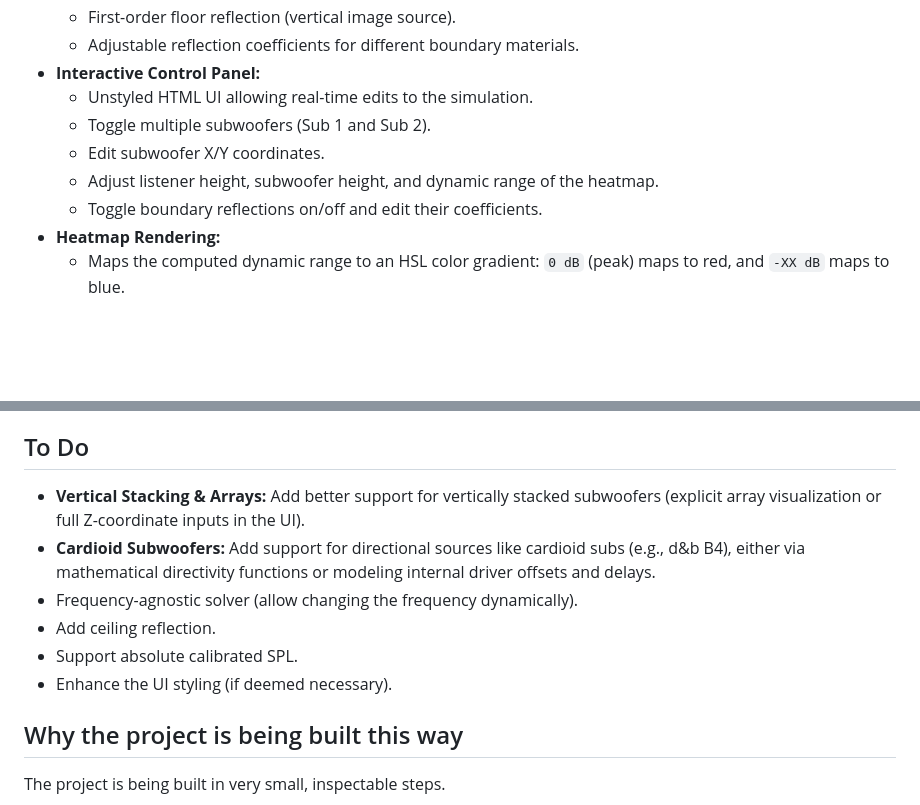
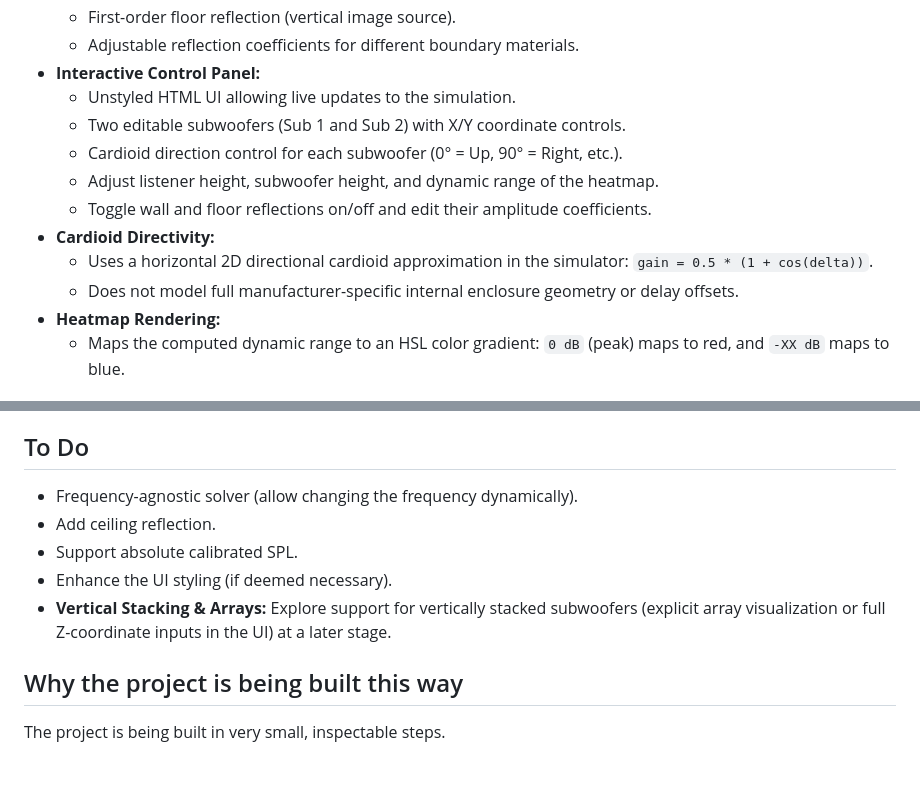
Before and after one commit to spacebabies/heatwave, a Markdown page: README.md, 2 parts joined by grey strips. GitHub-like rendering; blank space fills up the shorter version.

Commit message:
docs: update readme for cardioid support and current ui

```diff
--- a/README.md
+++ b/README.md
@@ -22,11 +22,14 @@ We have evolved from a simple scalar distance-attenuation prototype to a fully i
     *   First-order floor reflection (vertical image source).
     *   Adjustable reflection coefficients for different boundary materials.
 *   **Interactive Control Panel:**
-    *   Unstyled HTML UI allowing real-time edits to the simulation.
-    *   Toggle multiple subwoofers (Sub 1 and Sub 2).
-    *   Edit subwoofer X/Y coordinates.
+    *   Unstyled HTML UI allowing live updates to the simulation.
+    *   Two editable subwoofers (Sub 1 and Sub 2) with X/Y coordinate controls.
+    *   Cardioid direction control for each subwoofer (0° = Up, 90° = Right, etc.).
     *   Adjust listener height, subwoofer height, and dynamic range of the heatmap.
-    *   Toggle boundary reflections on/off and edit their coefficients.
+    *   Toggle wall and floor reflections on/off and edit their amplitude coefficients.
+*   **Cardioid Directivity:**
+    *   Uses a horizontal 2D directional cardioid approximation in the simulator: `gain = 0.5 * (1 + cos(delta))`.
+    *   Does not model full manufacturer-specific internal enclosure geometry or delay offsets.
 *   **Heatmap Rendering:**
     *   Maps the computed dynamic range to an HSL color gradient: `0 dB` (peak) maps to red, and `-XX dB` maps to blue.
 
@@ -38,12 +41,11 @@ We have evolved from a simple scalar distance-attenuation prototype to a fully i
 
 ## To Do
 
-- **Vertical Stacking & Arrays:** Add better support for vertically stacked subwoofers (explicit array visualization or full Z-coordinate inputs in the UI).
-- **Cardioid Subwoofers:** Add support for directional sources like cardioid subs (e.g., d&b B4), either via mathematical directivity functions or modeling internal driver offsets and delays.
 - Frequency-agnostic solver (allow changing the frequency dynamically).
 - Add ceiling reflection.
 - Support absolute calibrated SPL.
 - Enhance the UI styling (if deemed necessary).
+- **Vertical Stacking & Arrays:** Explore support for vertically stacked subwoofers (explicit array visualization or full Z-coordinate inputs in the UI) at a later stage.
 
 ## Why the project is being built this way
 
```
